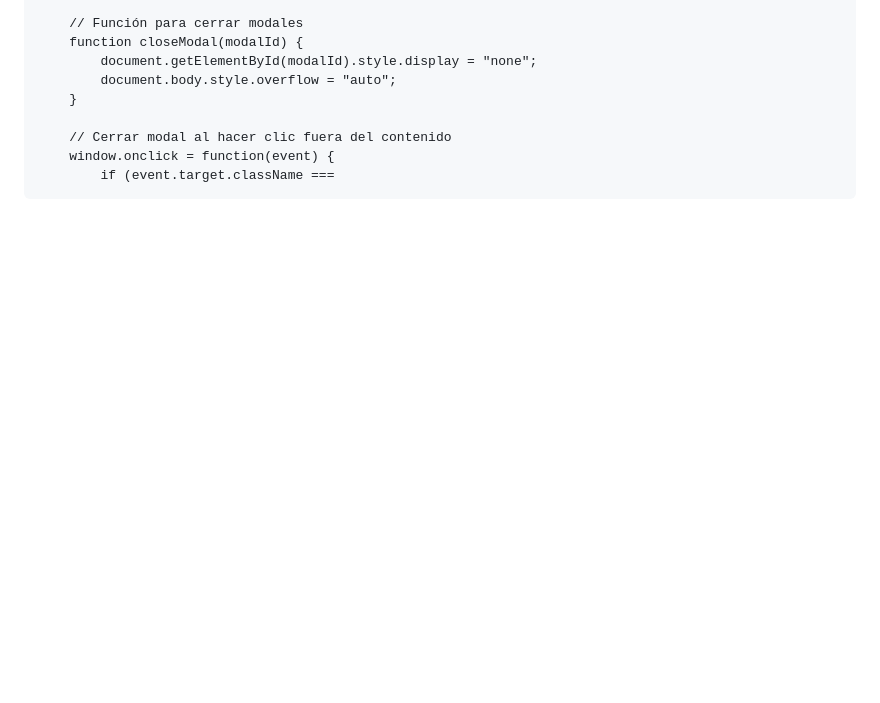
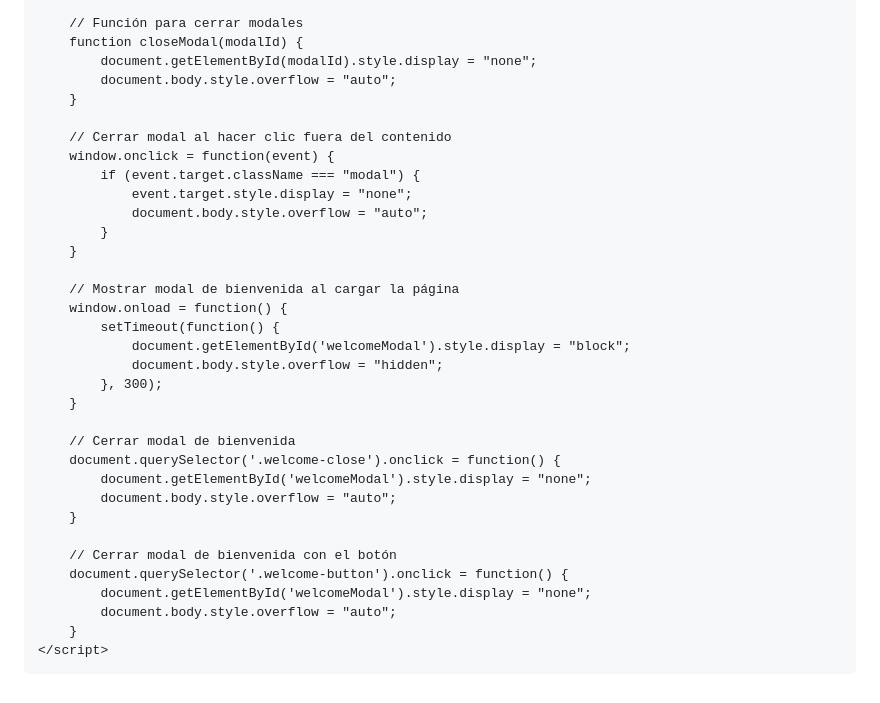
Before and after one commit to wliseo/ha-, a Markdown page: README.md, the part around the change. Drawn GitHub-style; blank space fills up the shorter version.

```diff
--- a/README.md
+++ b/README.md
@@ -824,4 +824,31 @@
 
         // Cerrar modal al hacer clic fuera del contenido
         window.onclick = function(event) {
-            if (event.target.className ===
+            if (event.target.className === "modal") {
+                event.target.style.display = "none";
+                document.body.style.overflow = "auto";
+            }
+        }
+
+        // Mostrar modal de bienvenida al cargar la página
+        window.onload = function() {
+            setTimeout(function() {
+                document.getElementById('welcomeModal').style.display = "block";
+                document.body.style.overflow = "hidden";
+            }, 300);
+        }
+
+        // Cerrar modal de bienvenida
+        document.querySelector('.welcome-close').onclick = function() {
+            document.getElementById('welcomeModal').style.display = "none";
+            document.body.style.overflow = "auto";
+        }
+
+        // Cerrar modal de bienvenida con el botón
+        document.querySelector('.welcome-button').onclick = function() {
+            document.getElementById('welcomeModal').style.display = "none";
+            document.body.style.overflow = "auto";
+        }
+    </script>
+</body>
+</html>
```
